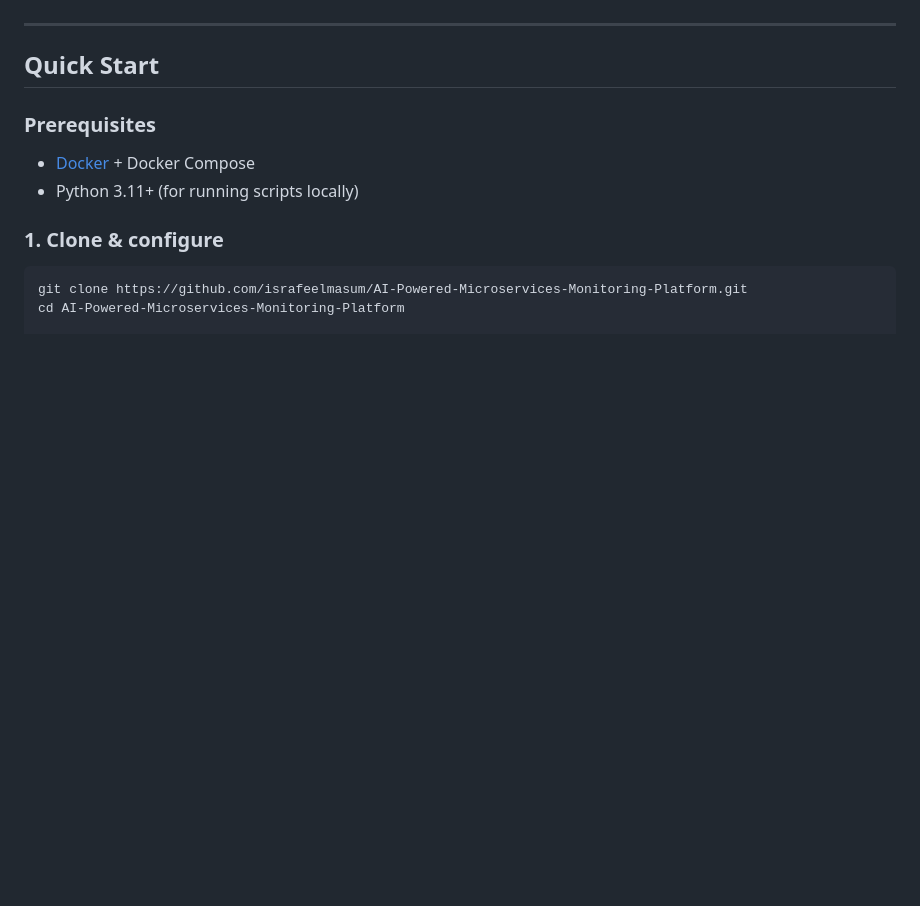
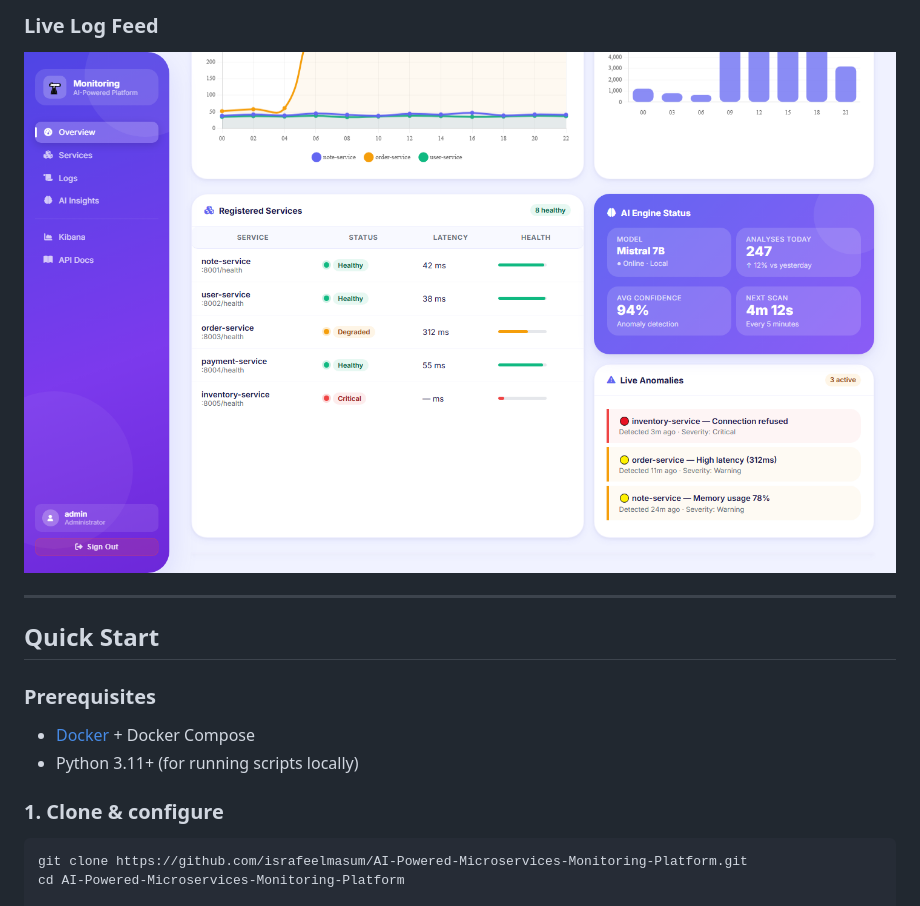
Before and after one commit to israfeelmasum/AI-Powered-Microservices-Monitoring-Platform, a Markdown page: README.md, the part around one of its changes. Drawn GitHub-style; pictures changed too: screenshots/output/dashboard_logs.png (added), screenshots/output/dashboard_services.png (added); blank space fills up the shorter version.

```diff
--- a/README.md
+++ b/README.md
@@ -60,3 +74,5 @@ A production-ready **centralized monitoring and observability platform** for mic
+### Live Log Feed
+![Logs](screenshots/output/dashboard_logs.png)
 
 ---
 
```
Also changed, not shown: other parts of README.md (+14 -0 lines), screenshots/output/dashboard_ai.png (added), screenshots/output/dashboard_overview.png (added), screenshots/output/sidebar.png (added), 2 other files.
